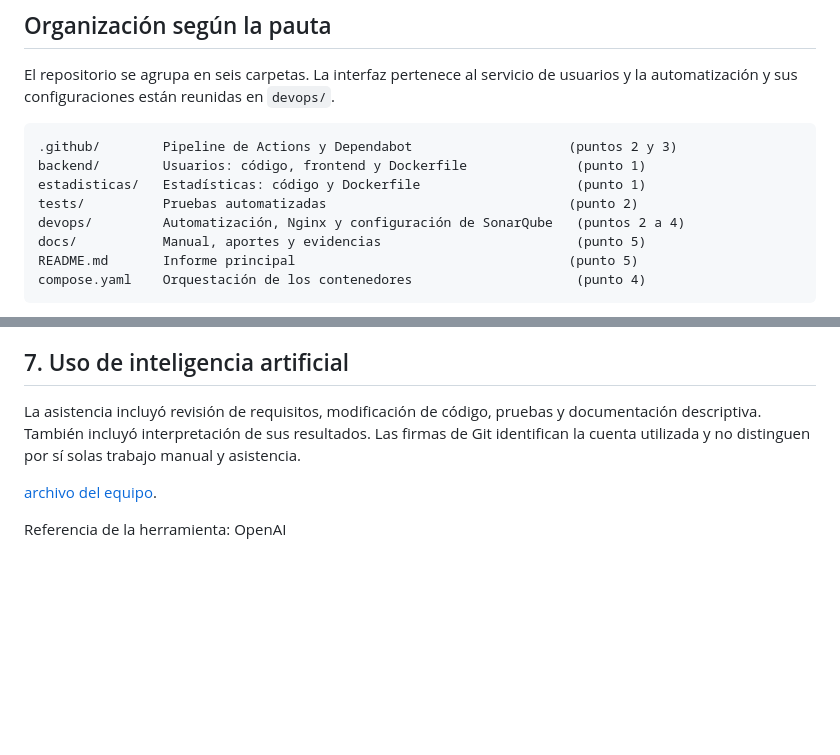
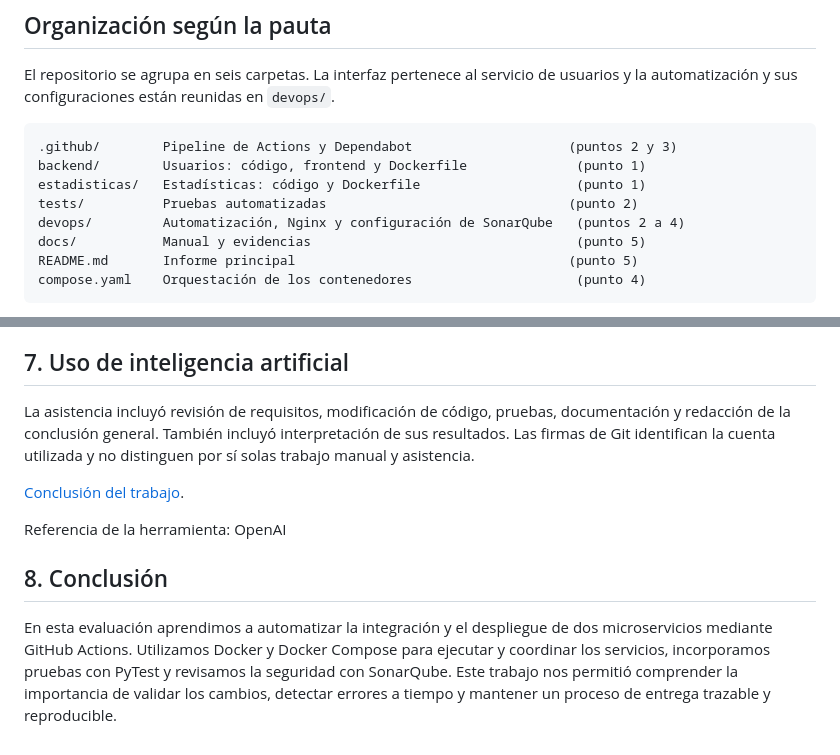
Before and after one commit to SebaOre/Devops_Ev-1, a Markdown page: README.md, 2 parts joined by grey strips. Rendered like a GitHub page; blank space fills up the shorter version.

Commit message:
docs: agregar conclusion breve en el README [skip ci]

````diff
--- a/README.md
+++ b/README.md
@@ -17,7 +17,7 @@ backend/        Usuarios: código, frontend y Dockerfile              (punto 1)
 estadisticas/   Estadísticas: código y Dockerfile                    (punto 1)
 tests/          Pruebas automatizadas                               (punto 2)
 devops/         Automatización, Nginx y configuración de SonarQube   (puntos 2 a 4)
-docs/           Manual, aportes y evidencias                         (punto 5)
+docs/           Manual y evidencias                                  (punto 5)
 README.md       Informe principal                                   (punto 5)
 compose.yaml    Orquestación de los contenedores                     (punto 4)
 ```
@@ -197,12 +197,22 @@ problemas están reunidas en un solo [manual técnico](docs/MANUAL_TECNICO.md).
 
 ## 7. Uso de inteligencia artificial
 
-La asistencia incluyó revisión de requisitos, modificación de código, pruebas y documentación descriptiva.
+La asistencia incluyó revisión de requisitos, modificación de código, pruebas,
+documentación y redacción de la conclusión general.
 También incluyó interpretación de sus resultados.
 Las firmas de Git identifican la cuenta utilizada y no distinguen por sí solas
 trabajo manual y asistencia.
 
-[archivo del equipo](docs/APORTES_Y_CONCLUSIONES.md).
+[Conclusión del trabajo](#conclusion).
 
 Referencia de la herramienta: OpenAI
-<a id="como-entregar"></a>
+<a id="conclusion"></a>
+
+## 8. Conclusión
+
+En esta evaluación aprendimos a automatizar la integración y el despliegue de
+dos microservicios mediante GitHub Actions. Utilizamos Docker y Docker Compose
+para ejecutar y coordinar los servicios, incorporamos pruebas con PyTest y
+revisamos la seguridad con SonarQube. Este trabajo nos permitió comprender la
+importancia de validar los cambios, detectar errores a tiempo y mantener un
+proceso de entrega trazable y reproducible.
````
Also changed, not shown: docs/MANUAL_TECNICO.md (+2 -3 lines).
